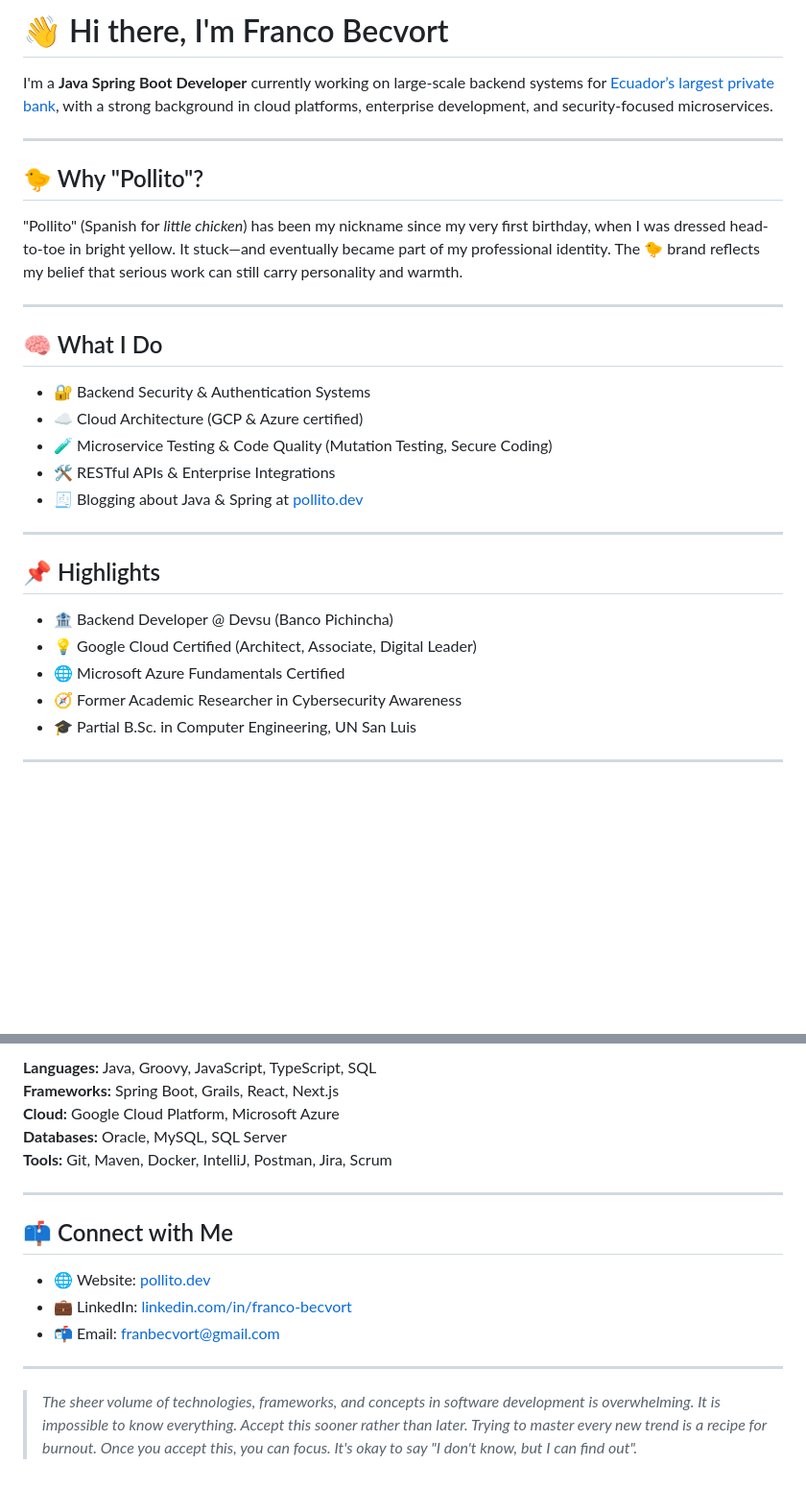
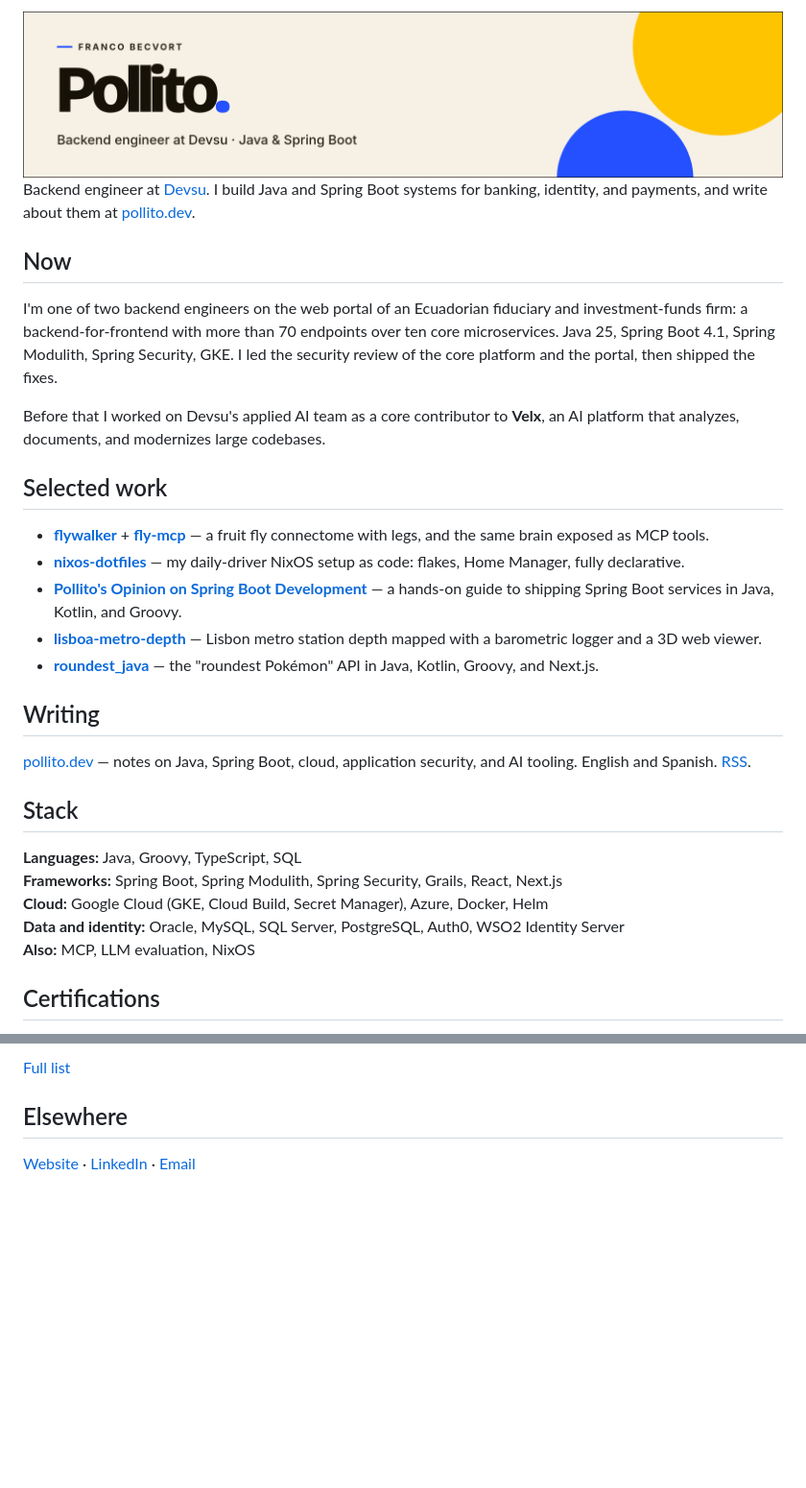
Before and after one commit to franBec/franBec, a Markdown page: README.md, 2 parts joined by grey strips. Shown at 96% size. Drawn GitHub-style; pictures changed too: assets/banner.png (added); blank space fills up the shorter version.

Commit message:
docs: refresh profile README and add banner

```diff
--- a/README.md
+++ b/README.md
@@ -1,32 +1,32 @@
-# 👋 Hi there, I'm Franco Becvort
+<img src="assets/banner.png" alt="Franco Becvort, known online as Pollito. Backend engineer at Devsu." width="100%">
 
-I'm a **Java Spring Boot Developer** currently working on large-scale backend systems for [Ecuador’s largest private bank](https://www.pichincha.com/), with a strong background in cloud platforms, enterprise development, and security-focused microservices.
+Backend engineer at [Devsu](https://devsu.com/). I build Java and Spring Boot systems for banking, identity, and payments, and write about them at [pollito.dev](https://pollito.dev/).
 
----
+## Now
 
-## 🐤 Why "Pollito"?
+I'm one of two backend engineers on the web portal of an Ecuadorian fiduciary and investment-funds firm: a backend-for-frontend with more than 70 endpoints over ten core microservices. Java 25, Spring Boot 4.1, Spring Modulith, Spring Security, GKE. I led the security review of the core platform and the portal, then shipped the fixes.
 
-"Pollito" (Spanish for *little chicken*) has been my nickname since my very first birthday, when I was dressed head-to-toe in bright yellow. It stuck—and eventually became part of my professional identity. The 🐤 brand reflects my belief that serious work can still carry personality and warmth.
+Before that I worked on Devsu's applied AI team as a core contributor to **Velx**, an AI platform that analyzes, documents, and modernizes large codebases.
 
----
+## Selected work
 
-## 🧠 What I Do
+- **[flywalker](https://github.com/franBec/flywalker)** + **[fly-mcp](https://github.com/franBec/fly-mcp)** — a fruit fly connectome with legs, and the same brain exposed as MCP tools.
+- **[nixos-dotfiles](https://github.com/franBec/nixos-dotfiles)** — my daily-driver NixOS setup as code: flakes, Home Manager, fully declarative.
+- **[Pollito's Opinion on Spring Boot Development](https://springboot.pollito.tech/)** — a hands-on guide to shipping Spring Boot services in Java, Kotlin, and Groovy.
+- **[lisboa-metro-depth](https://github.com/franBec/lisboa-metro-depth)** — Lisbon metro station depth mapped with a barometric logger and a 3D web viewer.
+- **[roundest_java](https://github.com/franBec/roundest_java)** — the "roundest Pokémon" API in Java, Kotlin, Groovy, and Next.js.
 
-- 🔐 Backend Security & Authentication Systems
-- ☁️ Cloud Architecture (GCP & Azure certified)
-- 🧪 Microservice Testing & Code Quality (Mutation Testing, Secure Coding)
-- 🛠️ RESTful APIs & Enterprise Integrations
-- 🧾 Blogging about Java & Spring at [pollito.dev](https://pollito.dev)
+## Writing
 
----
+[pollito.dev](https://pollito.dev/) — notes on Java, Spring Boot, cloud, application security, and AI tooling. English and Spanish. [RSS](https://pollito.dev/en/index.xml).
 
-## 📌 Highlights
+## Stack
 
-- 🏦 Backend Developer @ Devsu (Banco Pichincha)
-- 💡 Google Cloud Certified (Architect, Associate, Digital Leader)
-- 🌐 Microsoft Azure Fundamentals Certified
-- 🧭 Former Academic Researcher in Cybersecurity Awareness
-- 🎓 Partial B.Sc. in Computer Engineering, UN San Luis
+**Languages:** Java, Groovy, TypeScript, SQL<br>
+**Frameworks:** Spring Boot, Spring Modulith, Spring Security, Grails, React, Next.js<br>
+**Cloud:** Google Cloud (GKE, Cloud Build, Secret Manager), Azure, Docker, Helm<br>
+**Data and identity:** Oracle, MySQL, SQL Server, PostgreSQL, Auth0, WSO2 Identity Server<br>
+**Also:** MCP, LLM evaluation, NixOS
 
----
+## Certifications
 
@@ -34,18 +34,6 @@ I'm a **Java Spring Boot Developer** currently working on large-scale backend sy
 
-**Languages:** Java, Groovy, JavaScript, TypeScript, SQL
-**Frameworks:** Spring Boot, Grails, React, Next.js
-**Cloud:** Google Cloud Platform, Microsoft Azure
-**Databases:** Oracle, MySQL, SQL Server
-**Tools:** Git, Maven, Docker, IntelliJ, Postman, Jira, Scrum
+[Full list](https://pollito.dev/en/page/about/#certifications)
 
----
+## Elsewhere
 
-## 📫 Connect with Me
-
-- 🌐 Website: [pollito.dev](https://pollito.dev)
-- 💼 LinkedIn: [linkedin.com/in/franco-becvort](https://linkedin.com/in/franco-becvort)
-- 📬 Email: [franbecvort@gmail.com](mailto:franbecvort@gmail.com)
-
----
-
-> _The sheer volume of technologies, frameworks, and concepts in software development is overwhelming. It is impossible to know everything. Accept this sooner rather than later. Trying to master every new trend is a recipe for burnout. Once you accept this, you can focus. It's okay to say "I don't know, but I can find out"._
+[Website](https://pollito.dev/) · [LinkedIn](https://www.linkedin.com/in/franco-becvort/) · [Email](mailto:franbecvort@gmail.com)
```
Also changed, not shown: other parts of README.md (+1 -1 lines).
